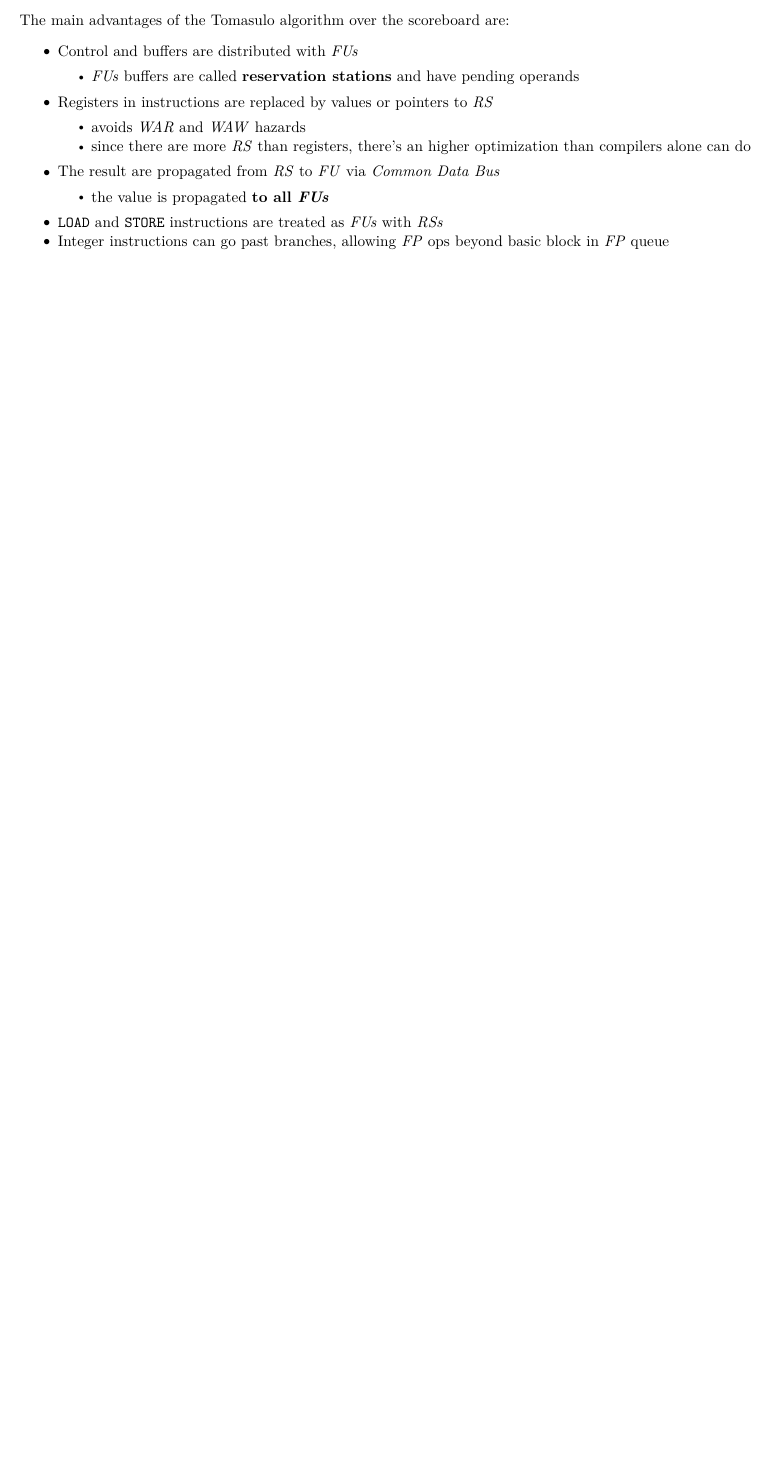
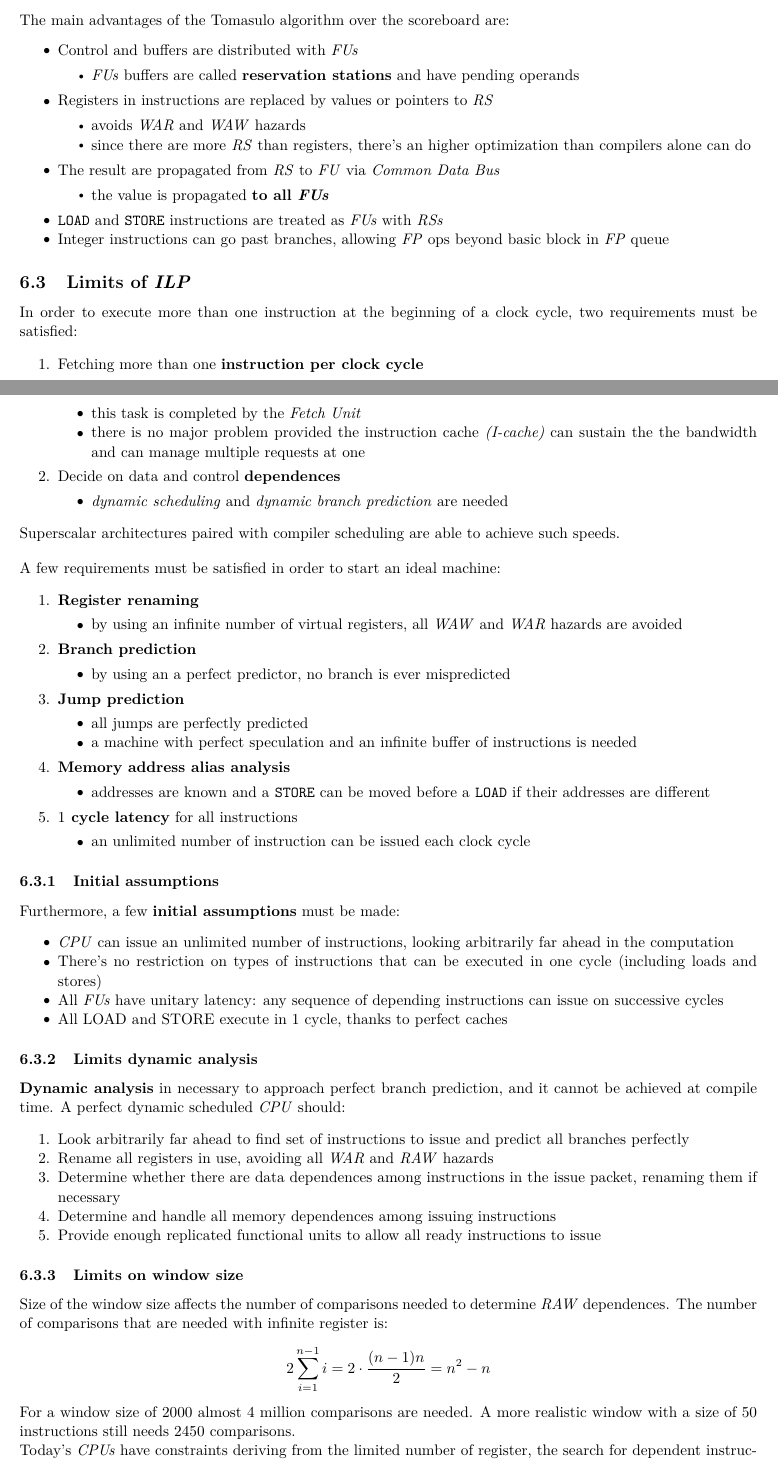
Before and after one commit to lorossi/advanced-computer-architectures-notes, a LaTeX document (advanced-computer-architectures.tex): part of page 38 of 53 before the commit and two parts of pages 38 and 39 of 54 after it, the two joined at a grey line, cut so that both start at the same text, the shorter picture padded with empty space. The pictures show the PDF file advanced-computer-architectures.pdf that the author committed with the source.

Commit message:
added lessons, fixed mistakes

```diff
--- a/advanced-computer-architectures.tex
+++ b/advanced-computer-architectures.tex
@@ -1900,3 +1901,86 @@ The main advantages of the Tomasulo algorithm over the scoreboard are:
   \item Integer instructions can go past branches, allowing \textit{FP} ops beyond basic block in \textit{FP} queue
 \end{itemize}
 
+\subsection{Limits of \textit{ILP}}
+
+In order to execute more than one instruction at the beginning of a clock cycle, two requirements must be satisfied:
+
+\begin{enumerate}
+  \item Fetching more than one \textbf{instruction per clock cycle}
+        \begin{itemize}
+          \item this task is completed by the \textit{Fetch Unit}
+          \item there is no major problem provided the instruction cache \textit{(I-cache)} can sustain the the bandwidth and can manage multiple requests at one
+        \end{itemize}
+  \item Decide on data and control \textbf{dependences}
+        \begin{itemize}
+          \item \textit{dynamic scheduling} and \textit{dynamic branch prediction} are needed
+        \end{itemize}
+\end{enumerate}
+
+Superscalar architectures paired with compiler scheduling are able to achieve such speeds.
+
+\bigskip
+A few requirements must be satisfied in order to start an ideal machine:
+
+\begin{enumerate}
+  \item \textbf{Register renaming}
+        \begin{itemize}
+          \item by using an infinite number of virtual registers, all \textit{WAW} and \textit{WAR} hazards are avoided
+        \end{itemize}
+  \item \textbf{Branch prediction}
+        \begin{itemize}
+          \item by using an a perfect predictor, no branch is ever mispredicted
+        \end{itemize}
+  \item \textbf{Jump prediction}
+        \begin{itemize}
+          \item all jumps are perfectly predicted
+          \item a machine with perfect speculation and an infinite buffer of instructions is needed
+        \end{itemize}
+  \item \textbf{Memory address alias analysis}
+        \begin{itemize}
+          \item addresses are known and a \texttt{STORE} can be moved before a \texttt{LOAD} if their addresses are different
+        \end{itemize}
+  \item \textbf{\(1\) cycle latency} for all instructions
+        \begin{itemize}
+          \item an unlimited number of instruction can be issued each clock cycle
+        \end{itemize}
+\end{enumerate}
+
+\subsubsection{Initial assumptions}
+
+Furthermore, a few \textbf{initial assumptions} must be made:
+
+\begin{itemize}
+  \item \textit{CPU} can issue an unlimited number of instructions, looking arbitrarily far ahead in the computation
+  \item There's no restriction on types of instructions that can be executed in one cycle (including loads and stores)
+  \item All \textit{FUs} have unitary latency: any sequence of depending instructions can issue on successive cycles
+  \item All LOAD and STORE execute in \(1\) cycle, thanks to perfect caches
+\end{itemize}
+
+\subsubsection{Limits dynamic analysis}
+
+\textbf{Dynamic analysis} in necessary to approach perfect branch prediction, and it cannot be achieved at compile time.
+A perfect dynamic scheduled \textit{CPU} should:
+
+\begin{enumerate}
+  \item Look arbitrarily far ahead to find set of instructions to issue and predict all branches perfectly
+  \item Rename all registers in use, avoiding all \textit{WAR} and \textit{RAW} hazards
+  \item Determine whether there are data  dependences among instructions in the issue packet, renaming them if necessary
+  \item Determine and handle all memory dependences among issuing instructions
+  \item Provide enough replicated functional units to allow all ready instructions to issue
+\end{enumerate}
+
+\subsubsection{Limits on window size}
+
+Size of the window size affects the number of comparisons needed to determine \textit{RAW} dependences.
+The number of comparisons that are needed with infinite register is:
+\[ \displaystyle 2 \sum^{n-1}_{i=1} i = 2 \cdot \dfrac{(n-1)n}{2} = n^2 - n \]
+
+For a window size of \(2000\) almost \(4\) million comparisons are needed.
+A more realistic window with a size of \(50\) instructions still needs \(2450\) comparisons.
+
+Today's \textit{CPUs} have constraints deriving from the limited number of register, the search for dependent instructions and the in order instructions issue.
+
+\subsubsection{Other limits of modern \textit{CPUs}}
+
+\begin{itemize}
@@ -1902,0 +1990 @@ The main advantages of the Tomasulo algorithm over the scoreboard are:
+\end{itemize}
@@ -1902,0 +1996 @@ The main advantages of the Tomasulo algorithm over the scoreboard are:
+\begin{itemize}
```
Also changed, not shown: notestemplate.sty (+1 -1 lines), advanced-computer-architectures.pdf, advanced-computer-architectures.tex (122 more changed lines).
